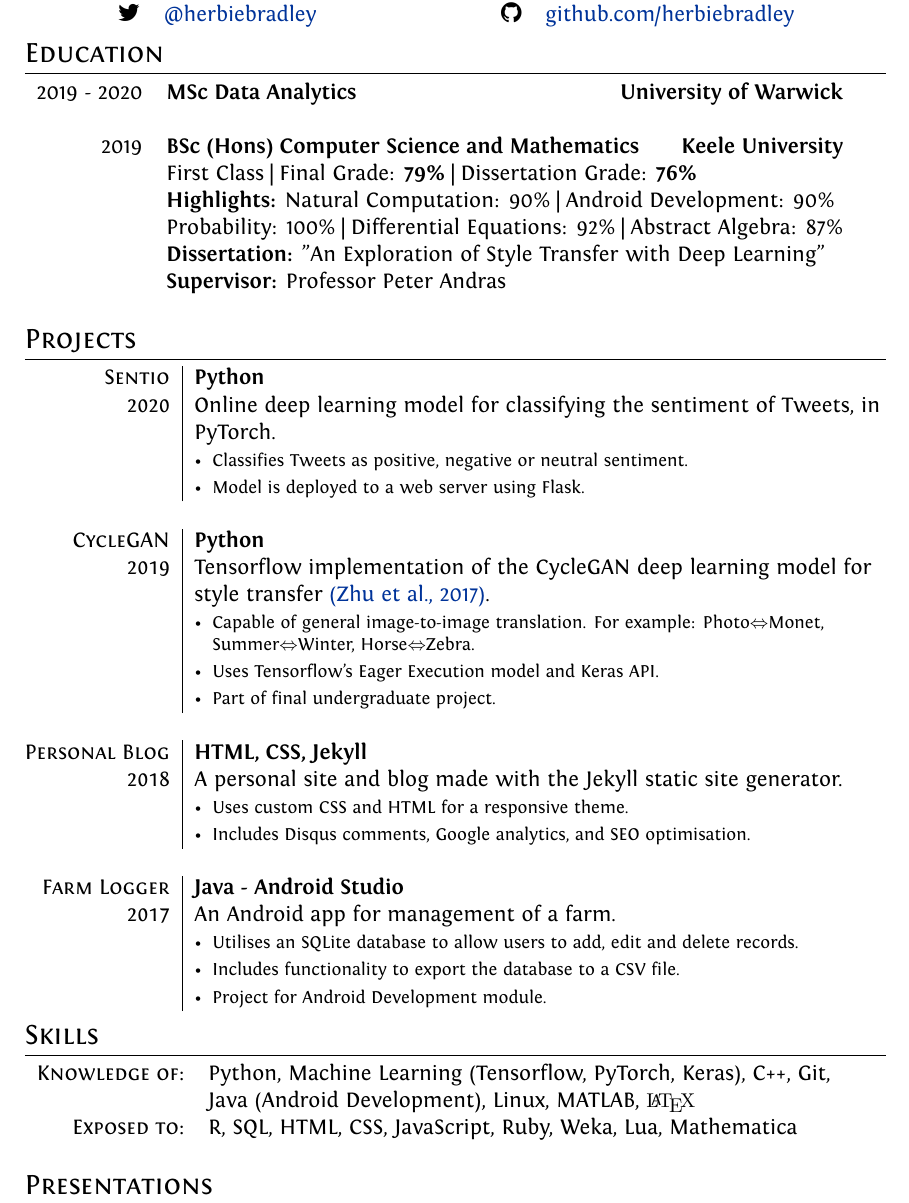
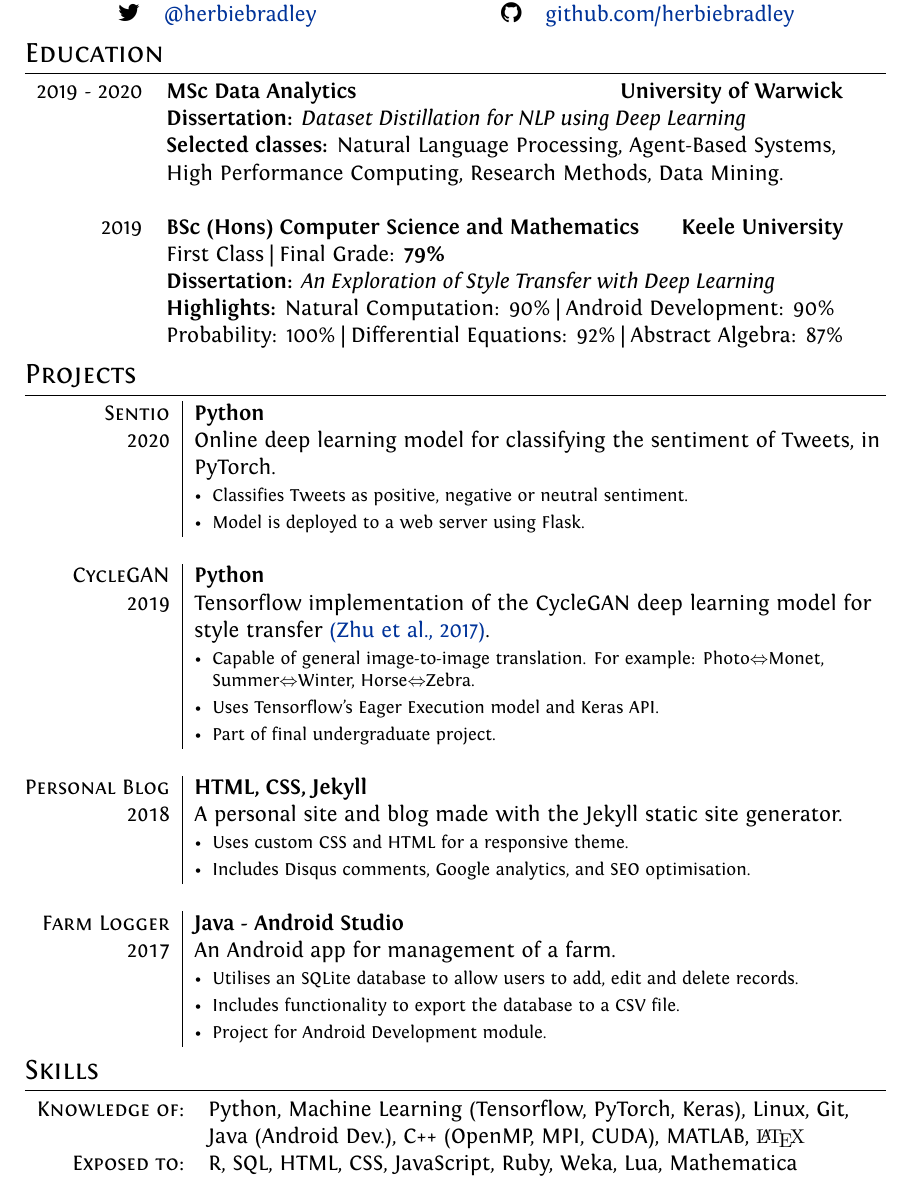
Before and after one commit to herbiebradley/CV, a LaTeX CV (cv.tex): part of page 1 of 2, cut so that both start at the same text. Compiled offline with XeLaTeX.

Commit message:
Add C++ skills & Warwick diss title with selected classes

```diff
--- a/cv.tex
+++ b/cv.tex
@@ -73,15 +73,16 @@ ItalicFont = Fontin-Italic.otf
 \section{Education}
 \begin{tabular}{rl}
   2019 - 2020 & \textbf{MSc Data Analytics\hfill{University of Warwick}} \\
+  & \textbf{Dissertation:} \textit{Dataset Distillation for NLP using Deep Learning} \\
+  & \textbf{Selected classes:} Natural Language Processing, Agent-Based Systems, \\
+  & High Performance Computing, Research Methods, Data Mining. \\
   \\
   2019 & \textbf{BSc (Hons) Computer Science and Mathematics\hfill{Keele University}} \\
-  & First Class | Final Grade: \textbf{79\%} | Dissertation Grade: \textbf{76\%} \\
+  & First Class | Final Grade: \textbf{79\%} \\
+  & \textbf{Dissertation:} \textit{An Exploration of Style Transfer with Deep Learning} \\
   & \textbf{Highlights:} Natural Computation: 90\% | Android Development: 90\% \\
   & Probability: 100\% | Differential Equations: 92\% | Abstract Algebra: 87\% \\
-  & \textbf{Dissertation:} "An Exploration of Style Transfer with Deep Learning" \\
-  & \textbf{Supervisor:} Professor Peter Andras \\
 \end{tabular}
-\bigskip
 
 %Section: Projects
 \section{Projects}
@@ -116,8 +117,8 @@ ItalicFont = Fontin-Italic.otf
 %Section: Skills
 \section{Skills}
 \begin{tabular}{rl}
-  \textsc{Knowledge of:} & Python, Machine Learning (Tensorflow, PyTorch, Keras), C++, Git, \\
-  & Java (Android Development), Linux, \textsc{MATLAB},
+  \textsc{Knowledge of:} & Python, Machine Learning (Tensorflow, PyTorch, Keras), Linux, Git, \\
+  & Java (Android Dev.), C++ (OpenMP, MPI, CUDA), \textsc{MATLAB},
   {\fb\LaTeX}\setmainfont[SmallCapsFont=Fontin-SmallCaps.otf]{Fontin.otf} \\
   \textsc{Exposed to:} & R, \textsc{SQL}, \textsc{HTML}, \textsc{CSS}, JavaScript, Ruby,  Weka, Lua, Mathematica \\
 \end{tabular}
```
Also changed, not shown: cv.tex (2 more changed lines).
